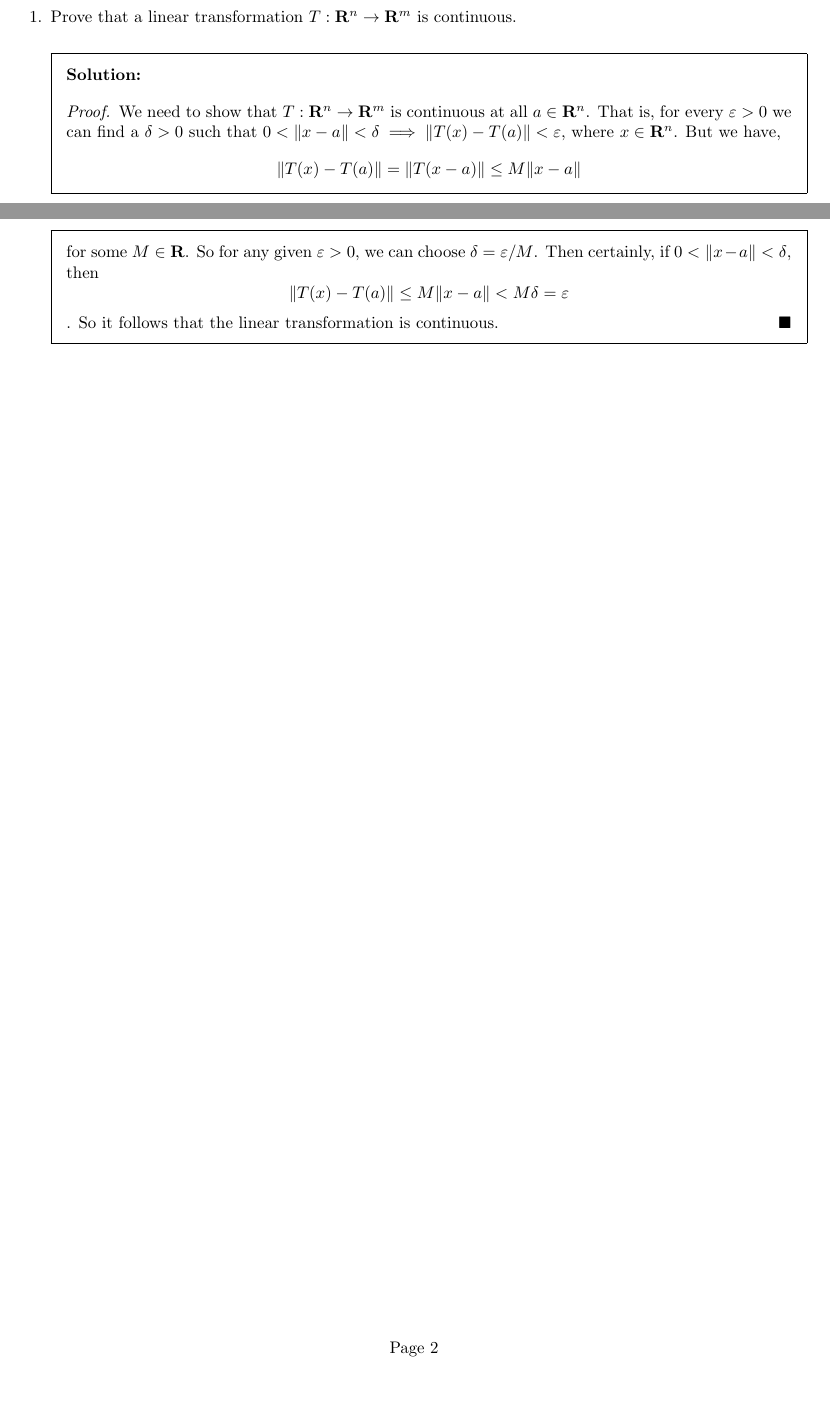
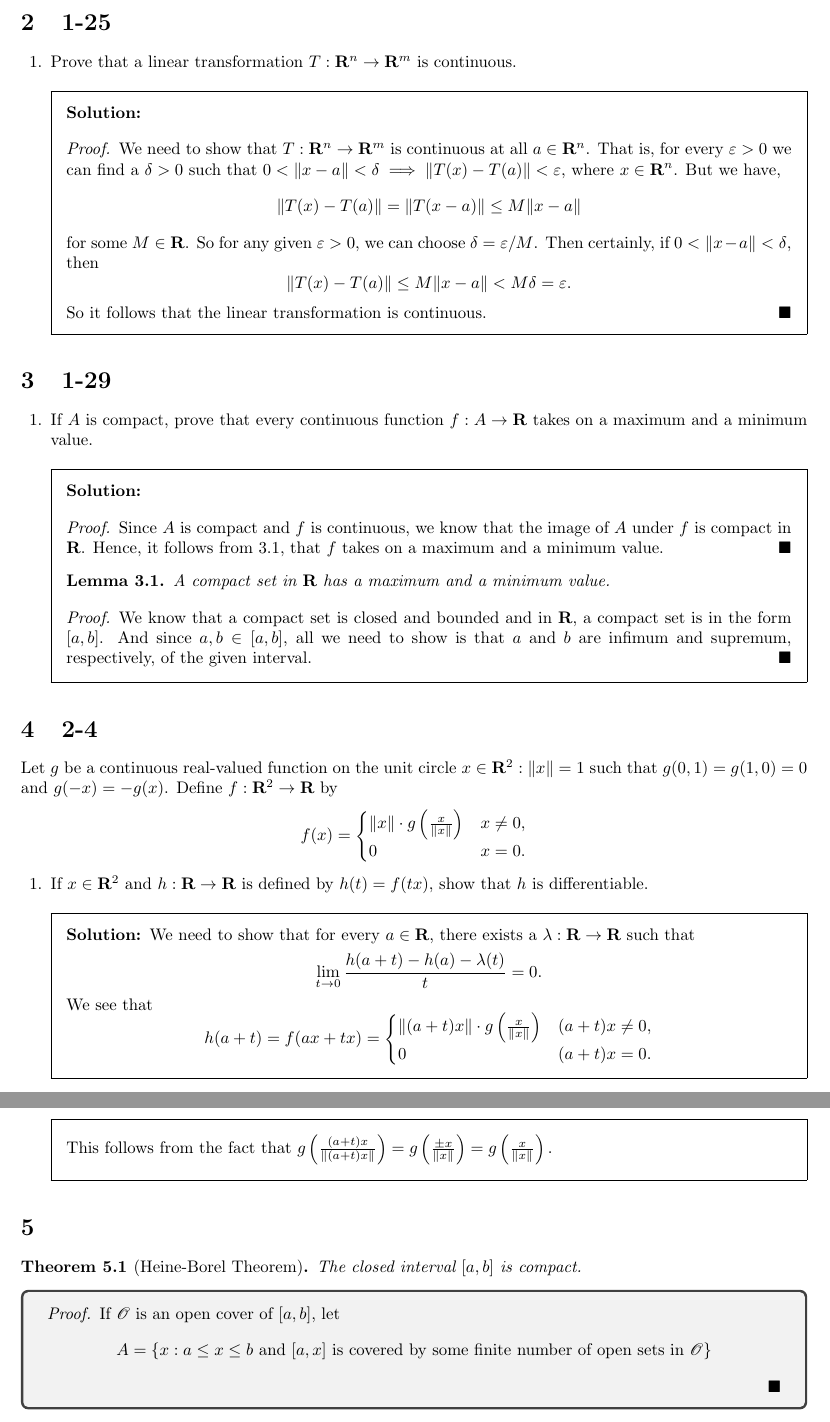
Before and after one commit to NutanNepal/Calculus-On-Manifolds, a LaTeX problem sheet (main.tex, which reads 1-25.tex, 1-29.tex, 2-4.tex): two parts of pages 1 and 2 of 2 before the commit and two parts of pages 2 and 3 of 3 after it, joined at a grey line, cut at the place of the change, the shorter picture padded with empty space. Compiled offline with pdfLaTeX.

Commit message:
did few more. still on chapter one tho

```diff
--- a/1-25.tex
+++ b/1-25.tex
@@ -8,7 +8,7 @@
     We need to show that $T:\mathbf{R}^n\to\mathbf{R}^m$ is continuous at all $a\in \mathbf{R}^n$. That is, for every $\varepsilon>0$ we can find a $\delta>0$ such that $0<\|x-a\|<\delta\implies\|T(x)-T(a)\|<\varepsilon$, where $x\in \mathbf{R}^n$. But we have,
     $$\|T(x)-T(a)\| = \|T(x-a)\|\le M\|x-a\|$$
     for some $M\in\mathbf{R}$. So for any given $\varepsilon>0$, we can choose $\delta=\varepsilon/M$. Then certainly, if $0<\|x-a\|<\delta$, then
-    $$\|T(x)-T(a)\|\le M\|x-a\|< M\delta=\varepsilon$$.
+    $$\|T(x)-T(a)\|\le M\|x-a\|< M\delta=\varepsilon.$$
     So it follows that the linear transformation is continuous.
 \end{proof}
 \end{solution}
--- /dev/null
+++ b/1-29.tex
@@ -0,0 +1,31 @@
+\begin{questions}
+    \question{
+        If $A$ is compact, prove that every continuous
+        function $f:A\to\mathbf{R}$ takes on a maximum
+        and a minimum value.
+    }
+
+    \begin{solution}
+
+        \begin{proof}
+            Since $A$ is compact and $f$ is continuous, we
+            know that the image of $A$ under $f$ is compact
+            in $\mathbf{R}$. Hence, it follows from 3.1,
+            that $f$ takes on a maximum and a minimum value.
+        \end{proof}
+
+        \begin{lemma}
+            A compact set in $\mathbf{R}$ has a maximum
+            and a minimum value.
+            \begin{proof}
+                We know that a compact set is closed and
+                bounded and in $\mathbf{R}$, a compact set
+                is in the form $[a,b]$. And since $a, b \in
+                [a,b]$, all we need to show is that $a$ and
+                $b$ are infimum and supremum, respectively,
+                of the given interval.
+            \end{proof}
+        \end{lemma}
+    \end{solution}
+
+\end{questions}
--- /dev/null
+++ b/2-4.tex
@@ -0,0 +1,34 @@
+Let $g$ be a continuous real-valued function on the unit
+circle ${x\in \mathbf{R}^2:\|x\|=1}$ such that $g(0,1)
+=g(1,0) =0$ and $g(-x)=-g(x)$. Define $f:\mathbf{R}^2
+\to \mathbf{R}$ by
+$$f(x)=
+\begin{cases}
+    \|x\|\cdot g\left(\frac{x}{\|x\|}\right) & x \neq 0,\\
+    0 & x =0.\\
+\end{cases}$$
+
+\begin{questions}
+    \question{
+        If $x\in \mathbf{R}^2$ and $h:\mathbf{R}\to\mathbf{R}
+        $ is defined by $h(t)=f(tx)$, show that $h$ is
+        differentiable.
+    }
+
+    \begin{solution}
+        We need to show that for every $a\in \mathbf{R}$, there
+        exists a $\lambda:\mathbf{R}\to\mathbf{R}$ such that
+        $$\lim_{t\to 0}{\frac{h(a+t)-h(a)-\lambda(t)}{t}} = 0.$$
+        We see that
+        $$h(a+t)=f(ax+tx)=
+        \begin{cases}
+            \|(a+t)x\|\cdot g\left(\frac{x}
+            {\|x\|}\right) & (a+t)x\neq 0,\\
+            0 & (a+t)x=0.\\
+        \end{cases}$$
+        This follows from the fact that $g\left(\frac{(a+t)x}
+        {\|(a+t)x\|}\right)=g\left(\frac{\pm x}{\|x\|}\right)
+        =g\left(\frac{x}{\|x\|}\right).$
+    \end{solution}
+
+\end{questions}
--- /dev/null
+++ b/heineborel.tex
@@ -0,0 +1,12 @@
+\begin{theorem}[Heine-Borel Theorem]
+    \label{heineborel}
+    The closed interval $[a,b]$ is compact.
+\end{theorem}
+
+\begin{tcolorbox}
+    \begin{proof}
+        If $\mathscr{O}$ is an open cover of $[a,b]$, let
+        $$A=\{x: a\le x\le b \text{ and $[a,x]$ is covered
+        by some finite number of open sets in $\mathscr{O}$}\}$$
+    \end{proof}
+\end{tcolorbox}
--- a/main.tex
+++ b/main.tex
@@ -16,8 +14,17 @@
 
 \section{1-30}
 \input{1-30}
-
+\textbf{}
 \section{1-25}
 \input{1-25}
 
+\section{1-29}
+\input{1-29}
+
+\section{2-4}
+\input{2-4}
+
+\section{}
+\input{heineborel.tex}
+
 \end{document}
--- a/prelude.tex
+++ b/prelude.tex
@@ -1,7 +1,15 @@
 \documentclass[answers]{exam}
+\usepackage[utf8]{inputenc}
+\usepackage[english]{babel}
 \usepackage{amsmath}
-\usepackage{amsthm}
+\usepackage{mathtools, amsthm}
 \usepackage{amsfonts}
 \usepackage{amssymb}
 \usepackage{mathrsfs}
+\usepackage{tcolorbox}
+
+
+\newtheorem{theorem}{Theorem}[section]
+\newtheorem{corollary}{Corollary}[theorem]
+\newtheorem{lemma}[theorem]{Lemma}
 \renewcommand{\qedsymbol}{$\blacksquare$}
```
Also changed, not shown: 1-30.tex (+26 -13 lines), main.pdf (added), main.tex (6 more changed lines), 5 other files.
